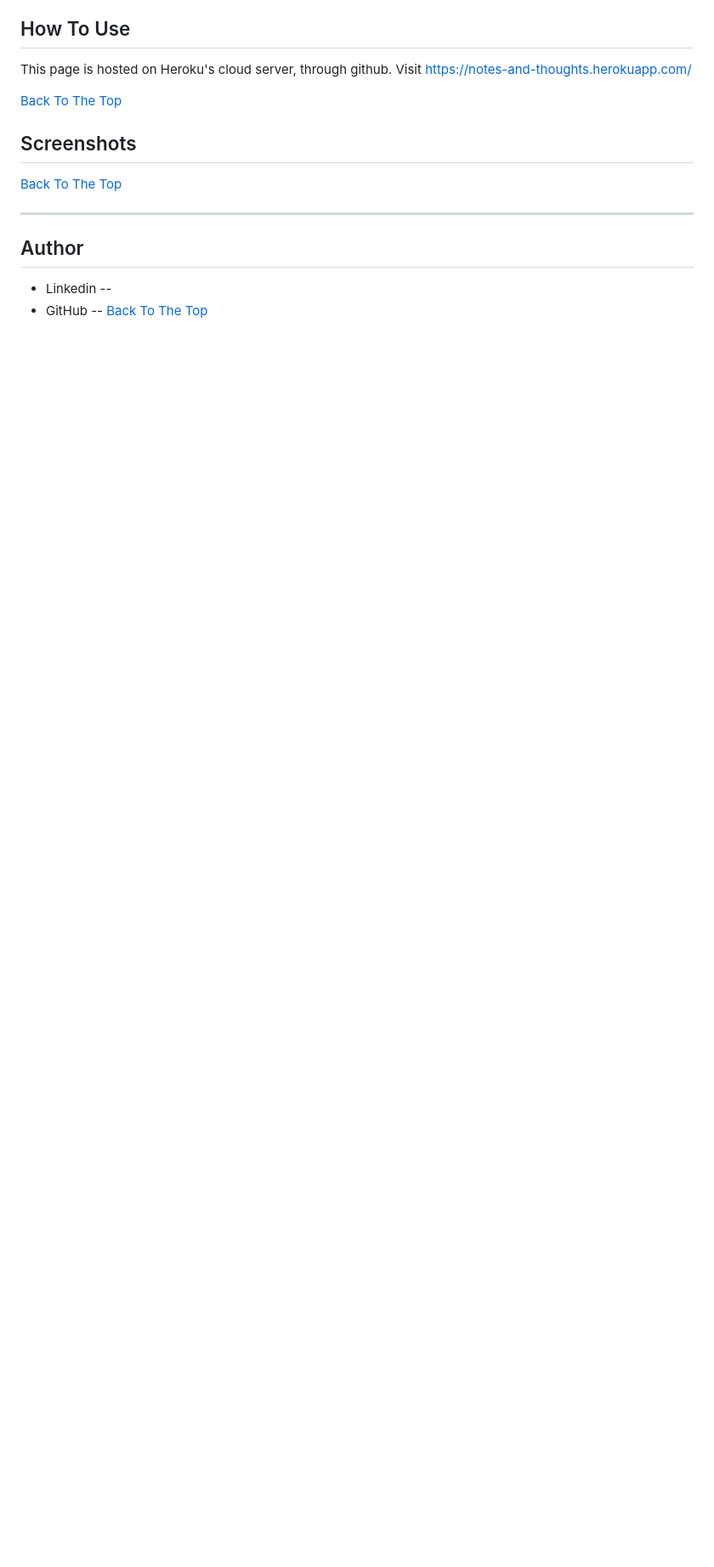
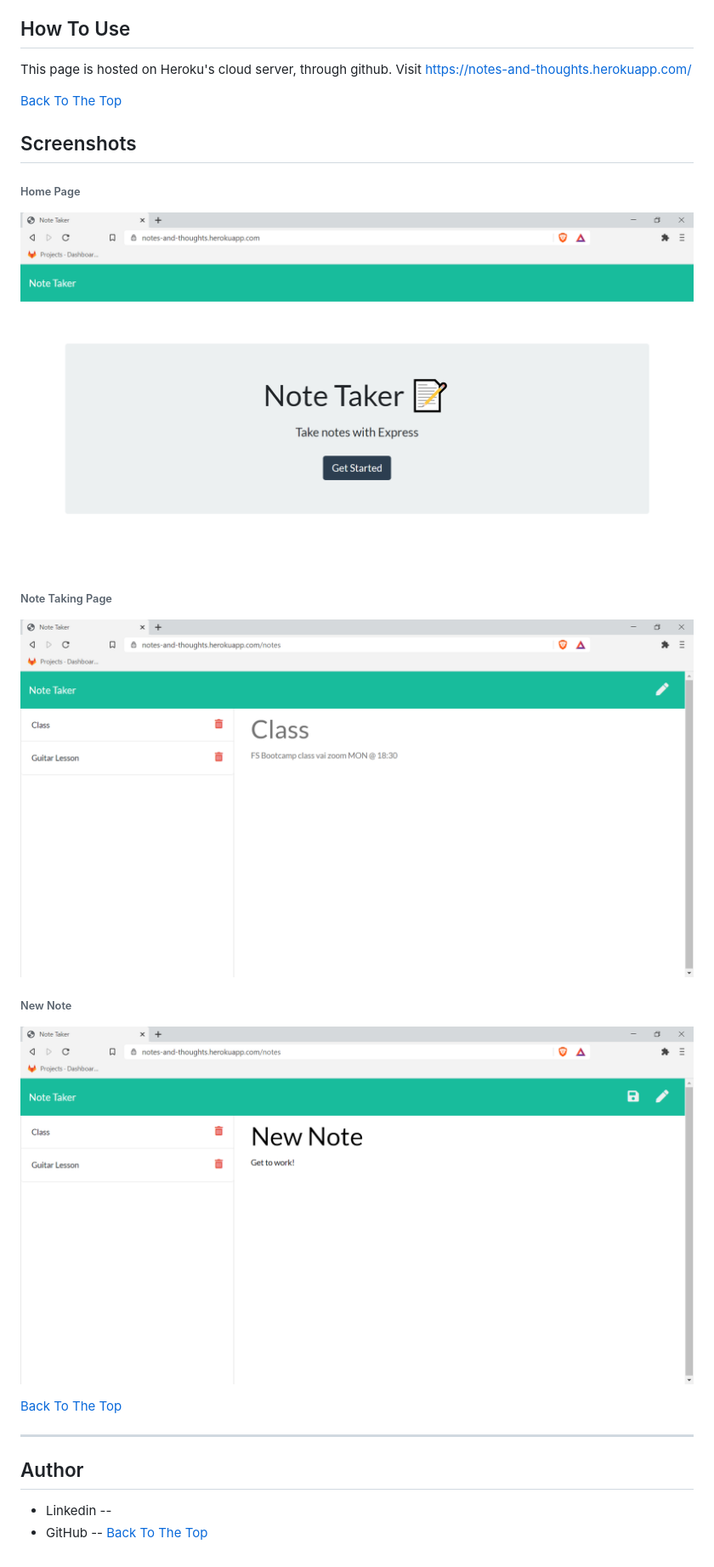
Before and after one commit to lucasBRYG/Notes-And-Thoughts, a Markdown page: README.md, the part around the change printed below. Shown: that part at 85% size. Rendered like a GitHub page; pictures changed too: public/assets/images/natHome.png (added), public/assets/images/natNewNote.png (added), public/assets/images/natNotes.png (added); blank space fills up the shorter version.

```diff
--- a/README.md
+++ b/README.md
@@ -55,7 +55,17 @@ This page is hosted on Heroku's cloud server, through github. Visit https://note
 
 ## Screenshots
 
+###### Home Page
 
+![Home Page](./public/assets/images/natHome.png)
+
+###### Note Taking Page
+
+![Home Page](./public/assets/images/natNotes.png)
+
+###### New Note
+
+![Home Page](./public/assets/images/natNewNote.png)
 
 
 [Back To The Top](#Note_Taker)
```
Also changed, not shown: other parts of README.md (+1 -1 lines).
